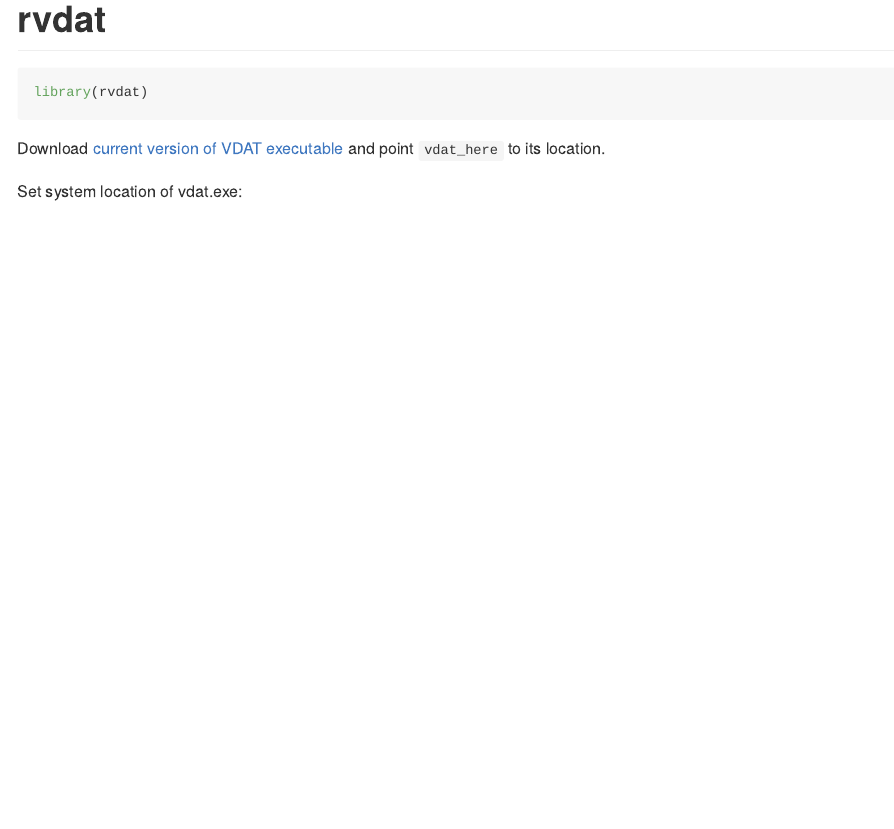
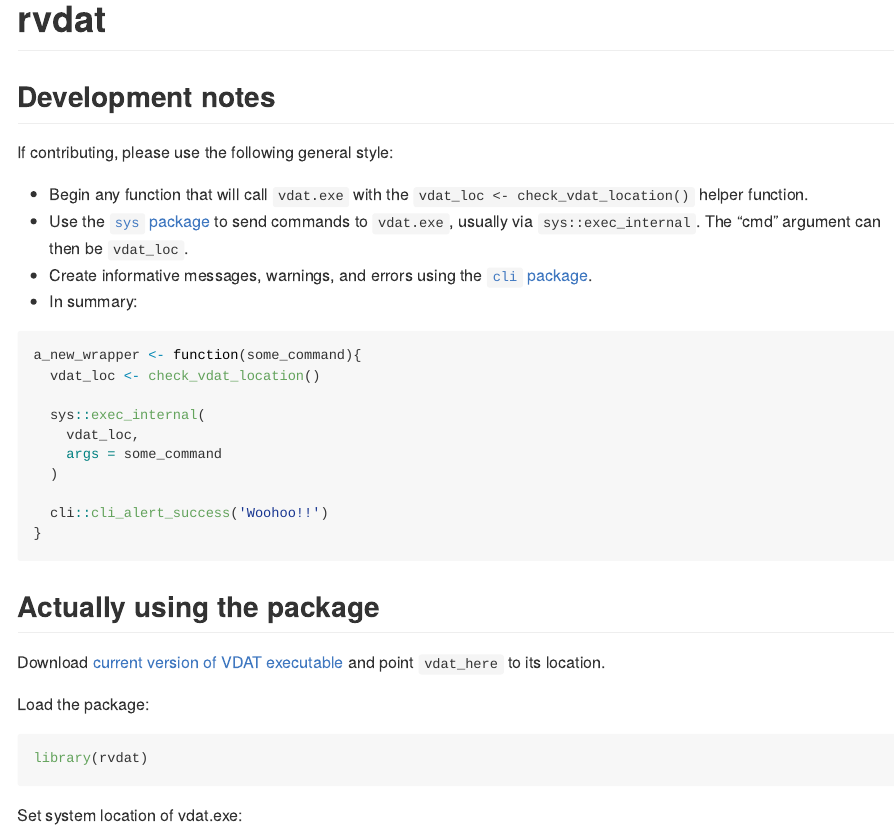
Before and after one commit to mhpob/rvdat, an R Markdown document (README.Rmd): the page in a window 1100 px wide, from its top. The pictures show the output file README.md that the author committed with the source, drawn offline in the style of GitHub.

Commit message:
Add dev/style guide

````diff
--- a/README.Rmd
+++ b/README.Rmd
@@ -18,12 +18,36 @@ knitr::opts_chunk$set(
 <!-- badges: start -->
 <!-- badges: end -->
 
+## Development notes
+If contributing, please use the following general style:
+
+-   Begin any function that will call `vdat.exe` with the `vdat_loc <- check_vdat_location()` helper function.
+-   Use the [`sys` package](https://jeroen.r-universe.dev/sys) to send commands to `vdat.exe`, usually via `sys::exec_internal`. The "cmd" argument can then be `vdat_loc`.
+-   Create informative messages, warnings, and errors using the [`cli` package](https://cli.r-lib.org/).
+-   In summary:
+
+```{r, eval=FALSE}
+a_new_wrapper <- function(some_command){
+  vdat_loc <- check_vdat_location()
+
+  sys::exec_internal(
+    vdat_loc,
+    args = some_command
+  )
+
+  cli::cli_alert_success('Woohoo!!')
+}
+```
+
+
+## Actually using the package
+
+Download [current version of VDAT executable](https://gitlab.oceantrack.org/otndc/vdat-working-group) and point `vdat_here` to its location.
+
+Load the package:
 ```{r}
 library(rvdat)
 ```
-
-
-Download [current version of VDAT executable](https://gitlab.oceantrack.org/otndc/vdat-working-group) and point `vdat_here` to its location.
 
 Set system location of vdat.exe:
 ```{r}
````
Also changed, not shown: README.md.
